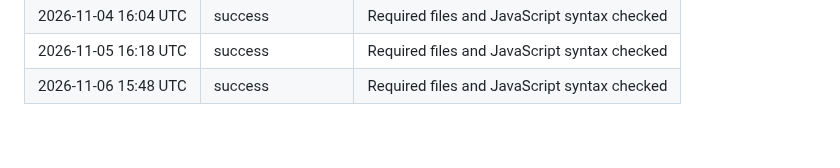
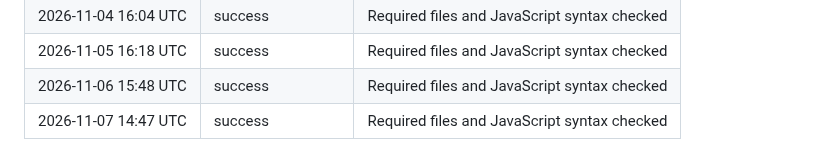
Before and after one commit to AndyMagwayer/Chess-game, a Markdown page: README.md, the part around the change. Drawn GitHub-style.

Commit message:
ci: record daily chess game check [skip ci]

```diff
--- a/README.md
+++ b/README.md
@@ -101,3 +101,4 @@ You can use FEN notation to record and share specific chess positions and use th
 | 2026-11-04 16:04 UTC | success | Required files and JavaScript syntax checked |
 | 2026-11-05 16:18 UTC | success | Required files and JavaScript syntax checked |
 | 2026-11-06 15:48 UTC | success | Required files and JavaScript syntax checked |
+| 2026-11-07 14:47 UTC | success | Required files and JavaScript syntax checked |
```
